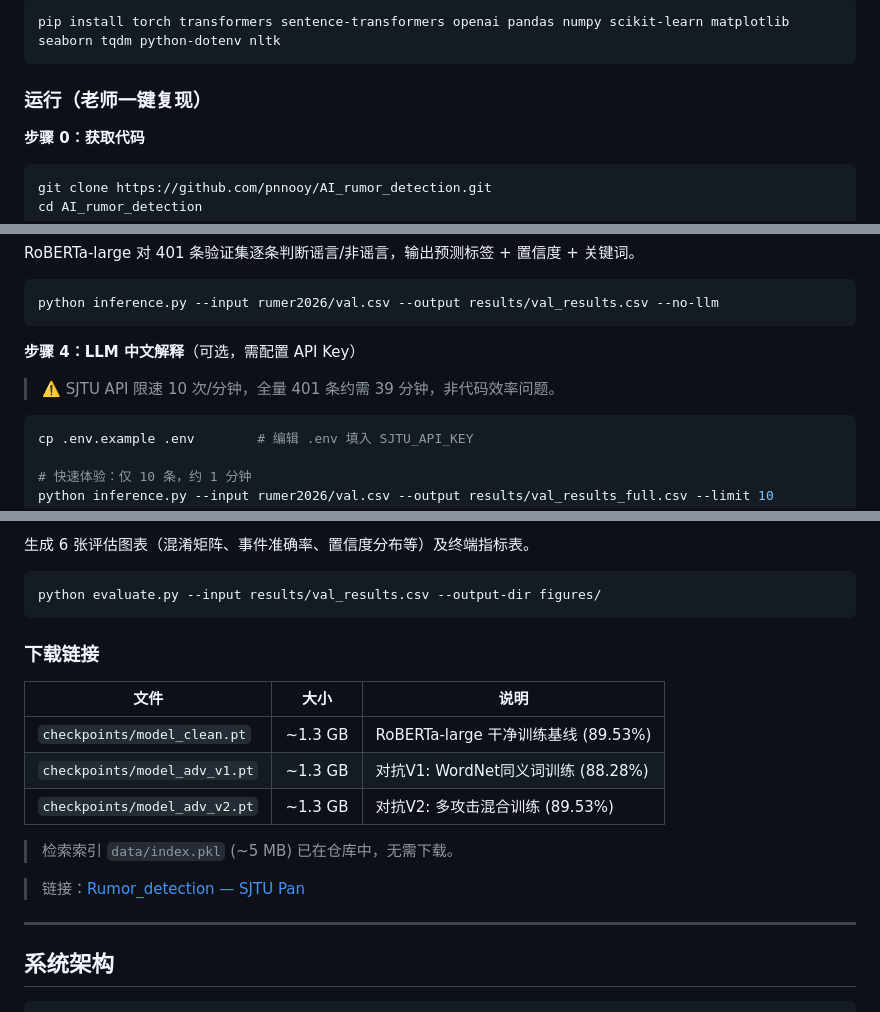
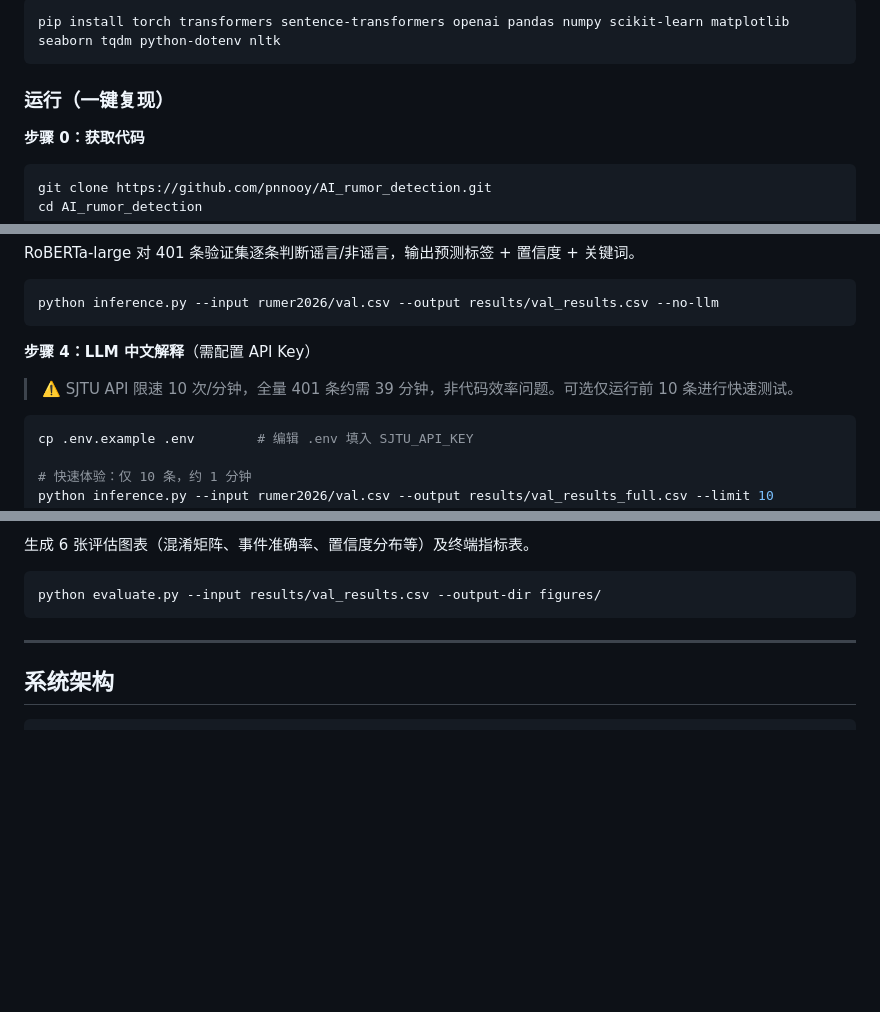
Before and after one commit to pnnooy/AI_rumor_detection, a Markdown page: README.md, 3 parts joined by grey strips. Rendered like a GitHub page; blank space fills up the shorter version.

Commit message:
docs: 微调 — 一键复现去掉老师二字 + 删除重复下载链接 + API说明加--limit提示

````diff
--- a/README.md
+++ b/README.md
@@ -35,7 +35,7 @@
 pip install torch transformers sentence-transformers openai pandas numpy scikit-learn matplotlib seaborn tqdm python-dotenv nltk
 ```
 
-### 运行（老师一键复现）
+### 运行（一键复现）
 
 **步骤 0：获取代码**
 
@@ -71,9 +71,9 @@ RoBERTa-large 对 401 条验证集逐条判断谣言/非谣言，输出预测标
 python inference.py --input rumer2026/val.csv --output results/val_results.csv --no-llm
 ```
 
-**步骤 4：LLM 中文解释**（可选，需配置 API Key）
+**步骤 4：LLM 中文解释**（需配置 API Key）
 
-> ⚠️ SJTU API 限速 10 次/分钟，全量 401 条约需 39 分钟，非代码效率问题。
+> ⚠️ SJTU API 限速 10 次/分钟，全量 401 条约需 39 分钟，非代码效率问题。可选仅运行前 10 条进行快速测试。
 
 ```bash
 cp .env.example .env        # 编辑 .env 填入 SJTU_API_KEY
@@ -103,18 +103,6 @@ python adversarial.py --mode compare --original rumer2026/val.csv --seed 42
 ```bash
 python evaluate.py --input results/val_results.csv --output-dir figures/
 ```
-
-### 下载链接
-
-| 文件 | 大小 | 说明 |
-|------|------|------|
-| `checkpoints/model_clean.pt` | ~1.3 GB | RoBERTa-large 干净训练基线 (89.53%) |
-| `checkpoints/model_adv_v1.pt` | ~1.3 GB | 对抗V1: WordNet同义词训练 (88.28%) |
-| `checkpoints/model_adv_v2.pt` | ~1.3 GB | 对抗V2: 多攻击混合训练 (89.53%) |
-
-> 检索索引 `data/index.pkl` (~5 MB) 已在仓库中，无需下载。
-
-> 链接：[Rumor_detection — SJTU Pan](https://pan.sjtu.edu.cn/web/share/bb890ce0551de5fe239de6b8b1673e88)
 
 ---
 
````
